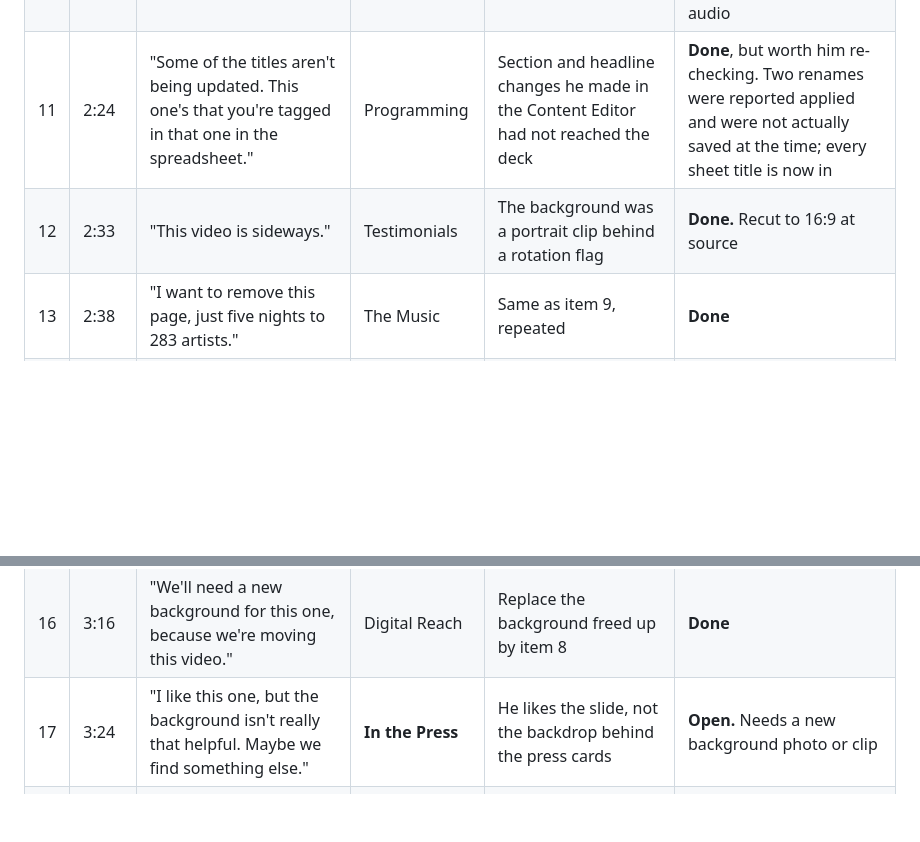
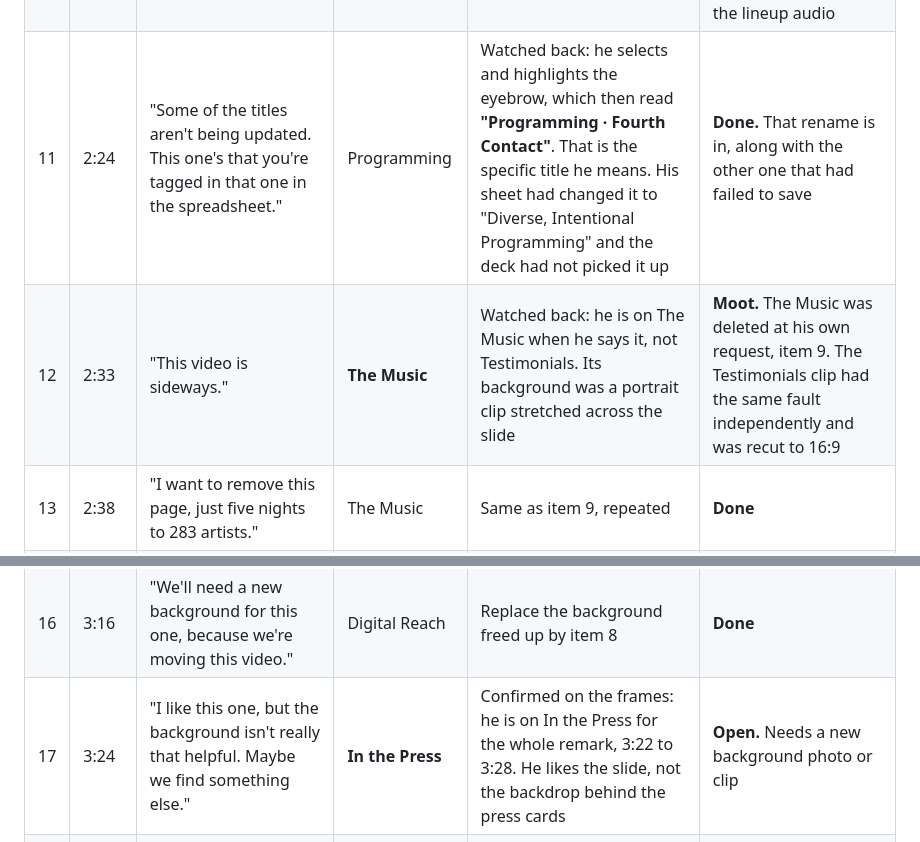
Before and after one commit to ugla-ctrl/iceland-eclipse-recap, a Markdown page: sources/mitch-video-5-punch-list.md, 2 parts joined by grey strips. Drawn GitHub-style; blank space fills up the shorter version.

```diff
--- a/sources/mitch-video-5-punch-list.md
+++ b/sources/mitch-video-5-punch-list.md
@@ -19,13 +19,13 @@ by later work. Status below is against the deck **as it is now live**.
 | 8 | 1:41 | "This video I'm hoping can go to the grounds." | The Grounds | Move the Digital Reach background video onto The Grounds. This also decodes his older sheet comment "Move background video from slide 12?" | **Done** |
 | 9 | 2:12 | "I want to remove this page, to be super clear, I want to remove this one, and it'll go straight to this one." | The Music | Delete the slide | **Done.** Its lineup audio moved to Programming, so the sound survives the cut |
 | 10 | 2:19 | "I'm fine with having a video behind this one." | Programming | Green light on his older sheet comment "put a muted video behind this slide?" | **Done.** The Ceremony Garden opening ceremony, a wide daylight shot of the seated crowd. Silent, so it does not fight the lineup audio |
-| 11 | 2:24 | "Some of the titles aren't being updated. This one's that you're tagged in that one in the spreadsheet." | Programming | Section and headline changes he made in the Content Editor had not reached the deck | **Done**, but worth him re-checking. Two renames were reported applied and were not actually saved at the time; every sheet title is now in |
-| 12 | 2:33 | "This video is sideways." | Testimonials | The background was a portrait clip behind a rotation flag | **Done.** Recut to 16:9 at source |
+| 11 | 2:24 | "Some of the titles aren't being updated. This one's that you're tagged in that one in the spreadsheet." | Programming | Watched back: he selects and highlights the eyebrow, which then read **"Programming · Fourth Contact"**. That is the specific title he means. His sheet had changed it to "Diverse, Intentional Programming" and the deck had not picked it up | **Done.** That rename is in, along with the other one that had failed to save |
+| 12 | 2:33 | "This video is sideways." | **The Music** | Watched back: he is on The Music when he says it, not Testimonials. Its background was a portrait clip stretched across the slide | **Moot.** The Music was deleted at his own request, item 9. The Testimonials clip had the same fault independently and was recut to 16:9 |
 | 13 | 2:38 | "I want to remove this page, just five nights to 283 artists." | The Music | Same as item 9, repeated | **Done** |
 | 14 | 2:50 | "I want the background to be Above & Beyond crowdshot. And then this right here is the video playing." | The Aurora | Photo as the full background, aurora clip inlaid in the frame | **Done.** Note this reverses the arrangement Lee asked for earlier; built his way |
 | 15 | 3:11 | "This one's good. I think this one's good." | Side Quests | Approval | No action |
 | 16 | 3:16 | "We'll need a new background for this one, because we're moving this video." | Digital Reach | Replace the background freed up by item 8 | **Done** |
-| 17 | 3:24 | "I like this one, but the background isn't really that helpful. Maybe we find something else." | **In the Press** | He likes the slide, not the backdrop behind the press cards | **Open.** Needs a new background photo or clip |
+| 17 | 3:24 | "I like this one, but the background isn't really that helpful. Maybe we find something else." | **In the Press** | Confirmed on the frames: he is on In the Press for the whole remark, 3:22 to 3:28. He likes the slide, not the backdrop behind the press cards | **Open.** Needs a new background photo or clip |
 | 18 | 3:33 | "I kind of don't love this video behind this. It's kind of distracting." | Testimonials | Calm the background down | **Done.** Dimmed, blurred and slowed back |
 | 19 | 3:42 | "I think we could also make these bigger. Move this title up and make these a little bit bigger. It's really hard to read." | Testimonials | Quotes too small | **Done.** Title and grid moved up, quote and handle sizes raised |
 | 20 | 3:58 | "This is supposed to move." | Our Community | The reorder he marked in the sheet had not been applied yet | **Done.** Our Community is now slide 7 |
```
Also changed, not shown: other parts of sources/mitch-video-5-punch-list.md (+21 -6 lines).
